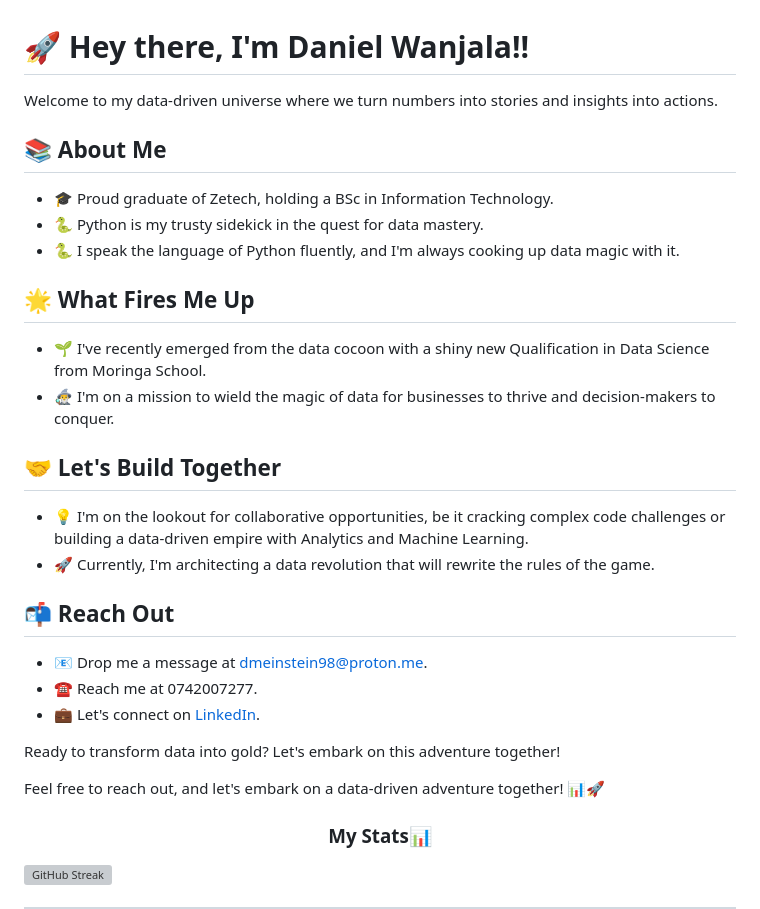
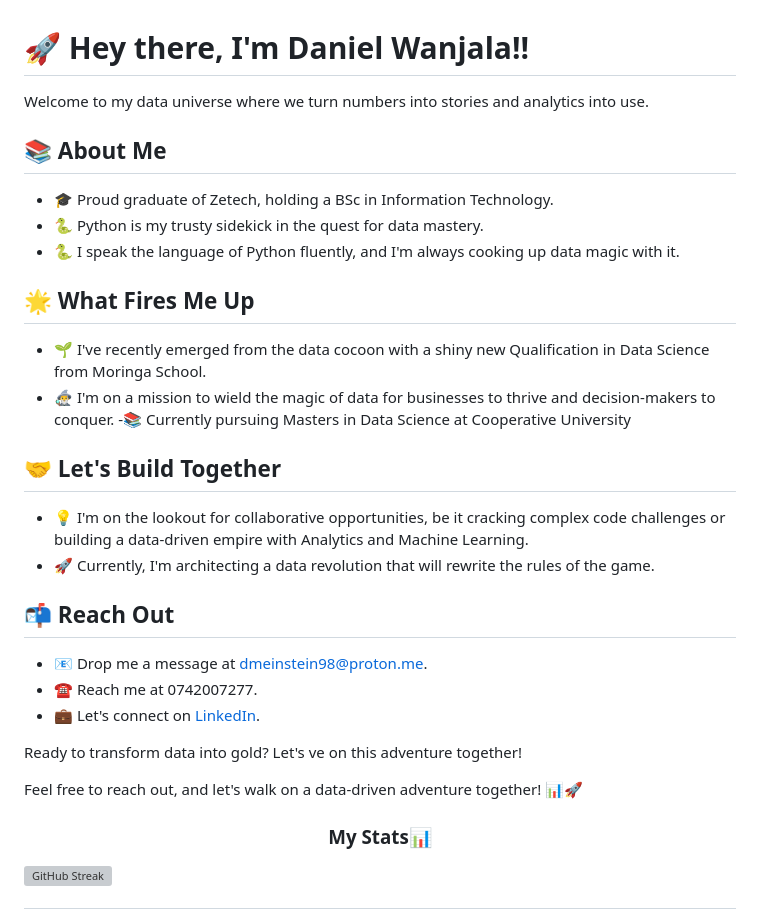
Before and after one commit to MadScie254/MadScie254, a Markdown page: README.md, the part around the change. GitHub-like rendering; grey boxes are pictures that could not be loaded.

```diff
--- a/README.md
+++ b/README.md
@@ -1,6 +1,6 @@
 # 🚀 Hey there, I'm Daniel Wanjala!!
 
-Welcome to my data-driven universe where we turn numbers into stories and insights into actions.
+Welcome to my data universe where we turn numbers into stories and analytics into use.
 
 ## 📚 About Me
 
@@ -13,6 +13,7 @@ Welcome to my data-driven universe where we turn numbers into stories and insigh
 
 - 🌱 I've recently emerged from the data cocoon with a shiny new Qualification in Data Science from Moringa School.
 - 🧙‍♂️ I'm on a mission to wield the magic of data for businesses to thrive and decision-makers to conquer.
+-📚 Currently pursuing Masters in Data Science at Cooperative University
 
 ## 🤝 Let's Build Together
 
@@ -25,10 +26,10 @@ Welcome to my data-driven universe where we turn numbers into stories and insigh
 - ☎️ Reach me at 0742007277.
 - 💼 Let's connect on [LinkedIn](https://www.linkedin.com/in/daniel-wanjala-912b8b17b).
 
-Ready to transform data into gold? Let's embark on this adventure together!
+Ready to transform data into gold? Let's ve on this adventure together!
 
 
-Feel free to reach out, and let's embark on a data-driven adventure together! 📊🚀
+Feel free to reach out, and let's walk on a data-driven adventure together! 📊🚀
 
 <h3 align="center">My Stats📊</h3>
 
```
